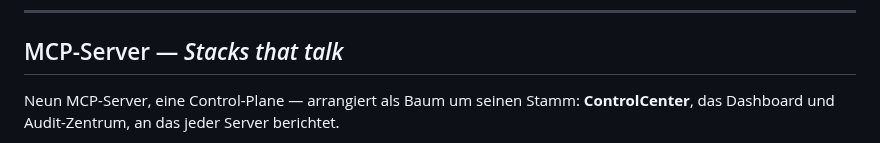
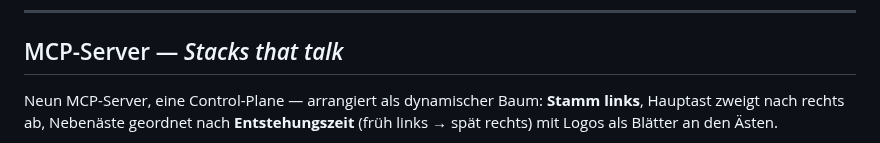
Before and after one commit to ellmos-ai/.github, a Markdown page: profile/README_de.md, the part around one of its changes. Rendered like a GitHub page.

Commit message:
feat(profile): redesign MCP server section as dynamic tree graphic by creation order (Ref T-20260801-13)

```diff
--- a/profile/README_de.md
+++ b/profile/README_de.md
@@ -136,6 +136,6 @@ Etliche dieser Module sind bewusst **beides**: eigenständige Dev-Tools, die man
 
 ## MCP-Server — *Stacks that talk*
 
-Neun MCP-Server, eine Control-Plane — arrangiert als Baum um seinen Stamm: **ControlCenter**, das Dashboard und Audit-Zentrum, an das jeder Server berichtet.
+Neun MCP-Server, eine Control-Plane — arrangiert als dynamischer Baum: **Stamm links**, Hauptast zweigt nach rechts ab, Nebenäste geordnet nach **Entstehungszeit** (früh links → spät rechts) mit Logos als Blätter an den Ästen.
 
 <p align="center">
```
Also changed, not shown: other parts of profile/README_de.md (+12 -15 lines), profile/assets/mcp-tree.png (added), profile/mcp-tree.png (added), 2 other files.
